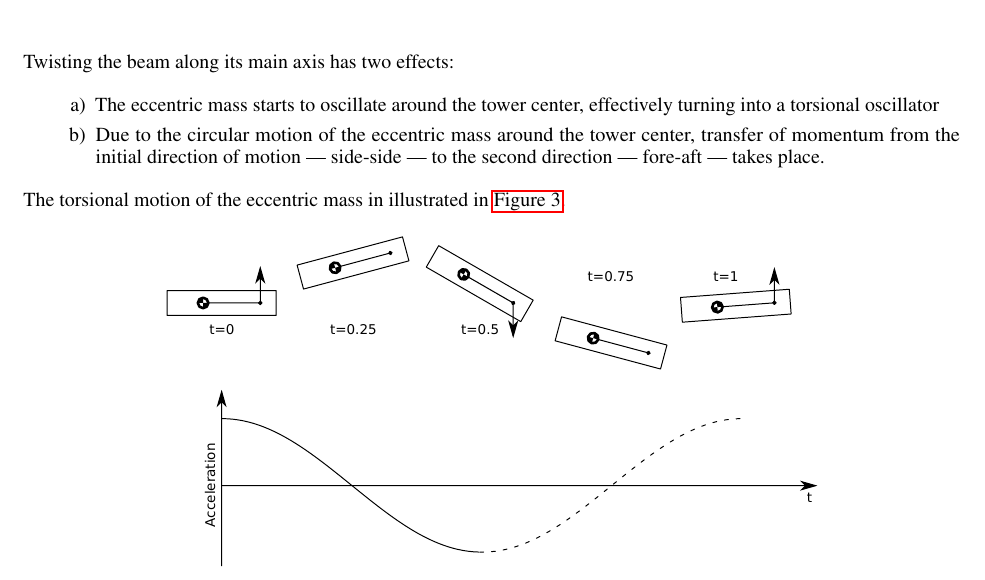
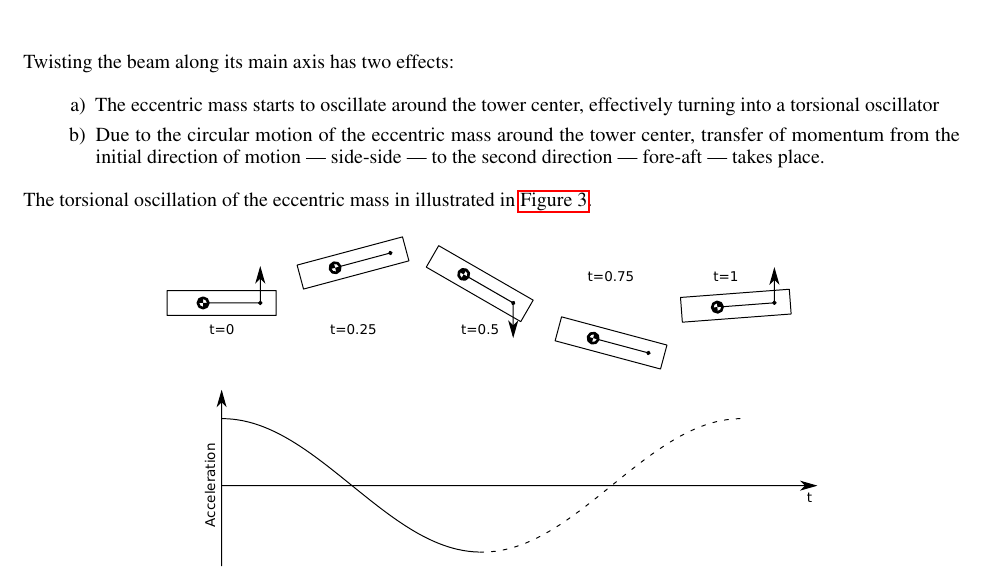
Before and after one commit to k323r/2021_preprint_eccentric-mass, a LaTeX paper (manuscript/2021_preprint_eccentric-mass.tex): part of page 3 of 18, cut so that both start at the same text. Compiled offline with pdfLaTeX.

Commit message:
Updates from Overleaf

```diff
--- a/manuscript/2021_preprint_eccentric-mass.tex
+++ b/manuscript/2021_preprint_eccentric-mass.tex
@@ -117,7 +117,7 @@ Twisting the beam along its main axis has two effects:
     \item[b)] Due to the circular motion of the eccentric mass around the tower center, transfer of momentum from the initial direction of motion — side-side — to the second direction — fore-aft — takes place.
 \end{itemize}
 
-The torsional motion of the eccentric mass in illustrated in \autoref{fig:kinematics}.
+The torsional oscillation of the eccentric mass in illustrated in \autoref{fig:kinematics}.
 
 \begin{figure}[ht!]
     \centering
```
